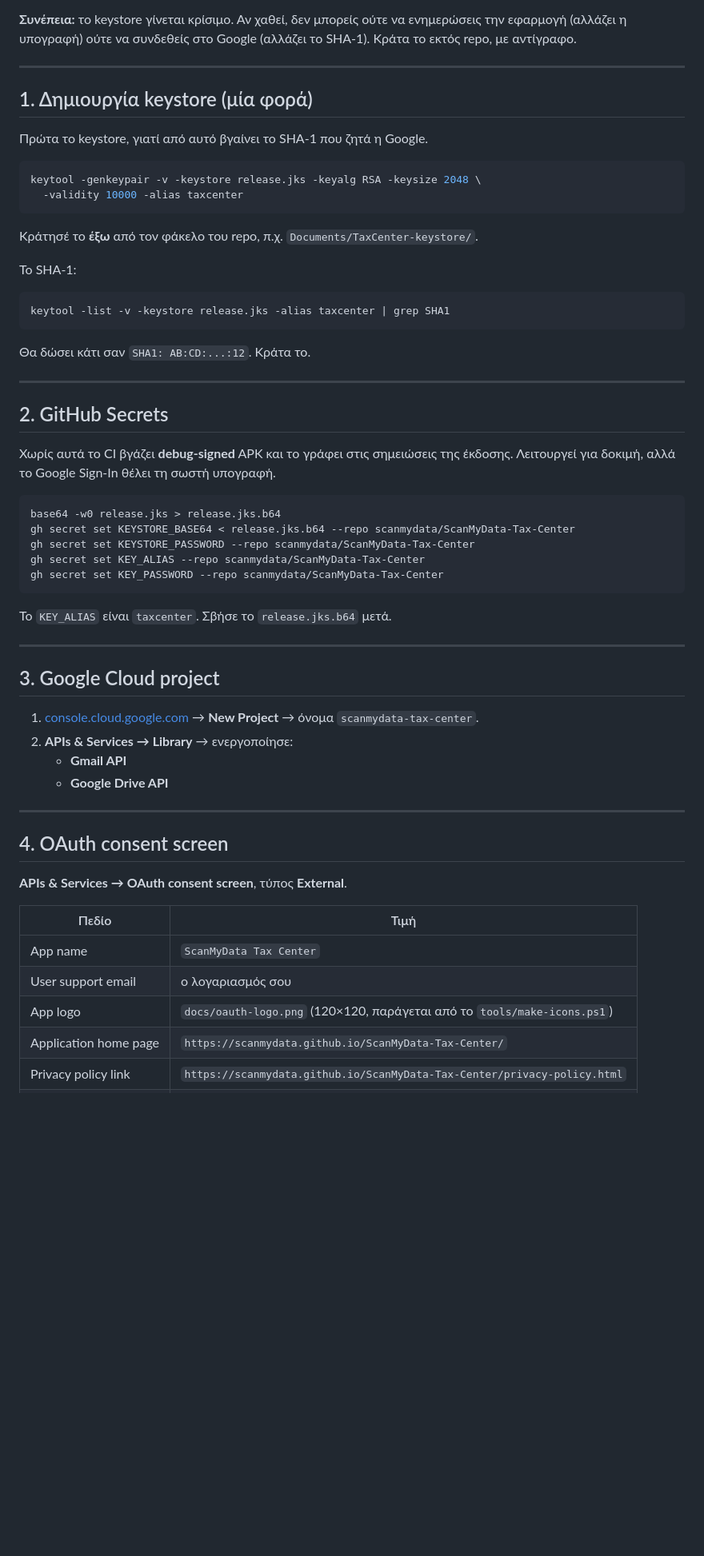
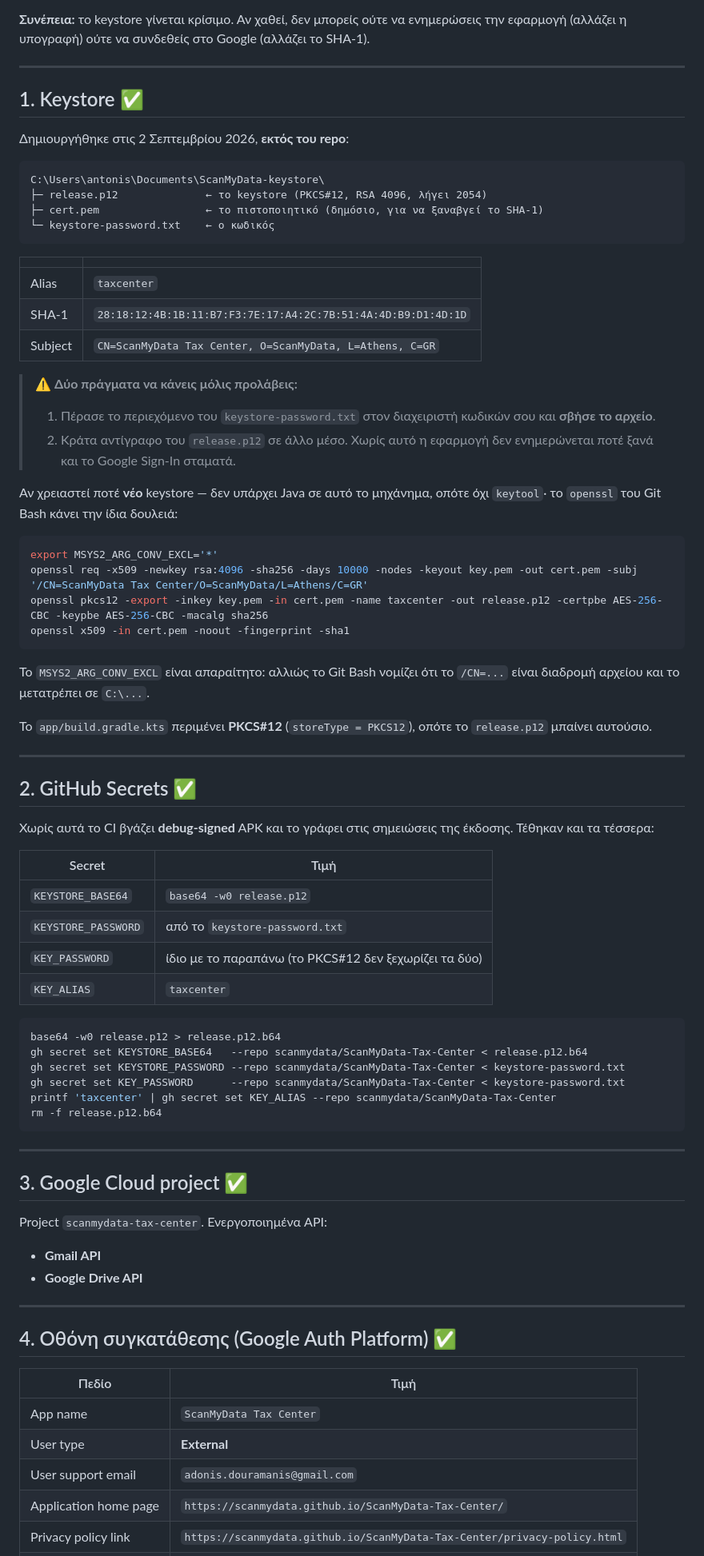
Before and after one commit to scanmydata/Tax-Center-by-Scanmydata, a Markdown page: docs/google-cloud.md, the part around one of its changes. Shown at 80% size. Rendered like a GitHub page; blank space fills up the shorter version.

````diff
--- a/docs/google-cloud.md
+++ b/docs/google-cloud.md
@@ -26,66 +31,89 @@ package name  +  SHA-1 της υπογραφής του APK
 
 **Συνέπεια:** το keystore γίνεται κρίσιμο. Αν χαθεί, δεν μπορείς ούτε να
 ενημερώσεις την εφαρμογή (αλλάζει η υπογραφή) ούτε να συνδεθείς στο Google
-(αλλάζει το SHA-1). Κράτα το εκτός repo, με αντίγραφο.
+(αλλάζει το SHA-1).
 
 ---
 
-## 1. Δημιουργία keystore (μία φορά)
+## 1. Keystore ✅
 
-Πρώτα το keystore, γιατί από αυτό βγαίνει το SHA-1 που ζητά η Google.
+Δημιουργήθηκε στις 2 Σεπτεμβρίου 2026, **εκτός του repo**:
+
+```
+C:\Users\antonis\Documents\ScanMyData-keystore\
+├─ release.p12              ← το keystore (PKCS#12, RSA 4096, λήγει 2054)
+├─ cert.pem                 ← το πιστοποιητικό (δημόσιο, για να ξαναβγεί το SHA-1)
+└─ keystore-password.txt    ← ο κωδικός
+```
+
+| | |
+|---|---|
+| Alias | `taxcenter` |
+| SHA-1 | `28:18:12:4B:1B:11:B7:F3:7E:17:A4:2C:7B:51:4A:4D:B9:D1:4D:1D` |
+| Subject | `CN=ScanMyData Tax Center, O=ScanMyData, L=Athens, C=GR` |
+
+> ⚠️ **Δύο πράγματα να κάνεις μόλις προλάβεις:**
+> 1. Πέρασε το περιεχόμενο του `keystore-password.txt` στον διαχειριστή κωδικών
+>    σου και **σβήσε το αρχείο**.
+> 2. Κράτα αντίγραφο του `release.p12` σε άλλο μέσο. Χωρίς αυτό η εφαρμογή δεν
+>    ενημερώνεται ποτέ ξανά και το Google Sign-In σταματά.
+
+Αν χρειαστεί ποτέ **νέο** keystore — δεν υπάρχει Java σε αυτό το μηχάνημα, οπότε
+όχι `keytool`· το `openssl` του Git Bash κάνει την ίδια δουλειά:
 
 ```bash
-keytool -genkeypair -v -keystore release.jks -keyalg RSA -keysize 2048 \
-  -validity 10000 -alias taxcenter
+export MSYS2_ARG_CONV_EXCL='*'
+openssl req -x509 -newkey rsa:4096 -sha256 -days 10000 -nodes -keyout key.pem -out cert.pem -subj '/CN=ScanMyData Tax Center/O=ScanMyData/L=Athens/C=GR'
+openssl pkcs12 -export -inkey key.pem -in cert.pem -name taxcenter -out release.p12 -certpbe AES-256-CBC -keypbe AES-256-CBC -macalg sha256
+openssl x509 -in cert.pem -noout -fingerprint -sha1
 ```
 
-Κράτησέ το **έξω** από τον φάκελο του repo, π.χ. `Documents/TaxCenter-keystore/`.
+Το `MSYS2_ARG_CONV_EXCL` είναι απαραίτητο: αλλιώς το Git Bash νομίζει ότι το
+`/CN=...` είναι διαδρομή αρχείου και το μετατρέπει σε `C:\...`.
 
-Το SHA-1:
-
-```bash
-keytool -list -v -keystore release.jks -alias taxcenter | grep SHA1
-```
-
-Θα δώσει κάτι σαν `SHA1: AB:CD:...:12`. Κράτα το.
+Το `app/build.gradle.kts` περιμένει **PKCS#12** (`storeType = PKCS12`), οπότε
+το `release.p12` μπαίνει αυτούσιο.
 
 ---
 
-## 2. GitHub Secrets
+## 2. GitHub Secrets ✅
 
 Χωρίς αυτά το CI βγάζει **debug-signed** APK και το γράφει στις σημειώσεις της
-έκδοσης. Λειτουργεί για δοκιμή, αλλά το Google Sign-In θέλει τη σωστή υπογραφή.
+έκδοσης. Τέθηκαν και τα τέσσερα:
+
+| Secret | Τιμή |
+|---|---|
+| `KEYSTORE_BASE64` | `base64 -w0 release.p12` |
+| `KEYSTORE_PASSWORD` | από το `keystore-password.txt` |
+| `KEY_PASSWORD` | ίδιο με το παραπάνω (το PKCS#12 δεν ξεχωρίζει τα δύο) |
+| `KEY_ALIAS` | `taxcenter` |
 
 ```bash
-base64 -w0 release.jks > release.jks.b64
-gh secret set KEYSTORE_BASE64 < release.jks.b64 --repo scanmydata/ScanMyData-Tax-Center
-gh secret set KEYSTORE_PASSWORD --repo scanmydata/ScanMyData-Tax-Center
-gh secret set KEY_ALIAS --repo scanmydata/ScanMyData-Tax-Center
-gh secret set KEY_PASSWORD --repo scanmydata/ScanMyData-Tax-Center
+base64 -w0 release.p12 > release.p12.b64
+gh secret set KEYSTORE_BASE64   --repo scanmydata/ScanMyData-Tax-Center < release.p12.b64
+gh secret set KEYSTORE_PASSWORD --repo scanmydata/ScanMyData-Tax-Center < keystore-password.txt
+gh secret set KEY_PASSWORD      --repo scanmydata/ScanMyData-Tax-Center < keystore-password.txt
+printf 'taxcenter' | gh secret set KEY_ALIAS --repo scanmydata/ScanMyData-Tax-Center
+rm -f release.p12.b64
 ```
-
-Το `KEY_ALIAS` είναι `taxcenter`. Σβήσε το `release.jks.b64` μετά.
 
 ---
 
-## 3. Google Cloud project
+## 3. Google Cloud project ✅
 
-1. [console.cloud.google.com](https://console.cloud.google.com) → **New Project**
-   → όνομα `scanmydata-tax-center`.
-2. **APIs & Services → Library** → ενεργοποίησε:
-   * **Gmail API**
-   * **Google Drive API**
+Project `scanmydata-tax-center`. Ενεργοποιημένα API:
+
+* **Gmail API**
+* **Google Drive API**
 
 ---
 
-## 4. OAuth consent screen
-
-**APIs & Services → OAuth consent screen**, τύπος **External**.
+## 4. Οθόνη συγκατάθεσης (Google Auth Platform) ✅
 
 | Πεδίο | Τιμή |
 |---|---|
 | App name | `ScanMyData Tax Center` |
-| User support email | ο λογαριασμός σου |
-| App logo | `docs/oauth-logo.png` (120×120, παράγεται από το `tools/make-icons.ps1`) |
+| User type | **External** |
+| User support email | `adonis.douramanis@gmail.com` |
 | Application home page | `https://scanmydata.github.io/ScanMyData-Tax-Center/` |
 | Privacy policy link | `https://scanmydata.github.io/ScanMyData-Tax-Center/privacy-policy.html` |
````
Also changed, not shown: other parts of docs/google-cloud.md (+45 -25 lines).
